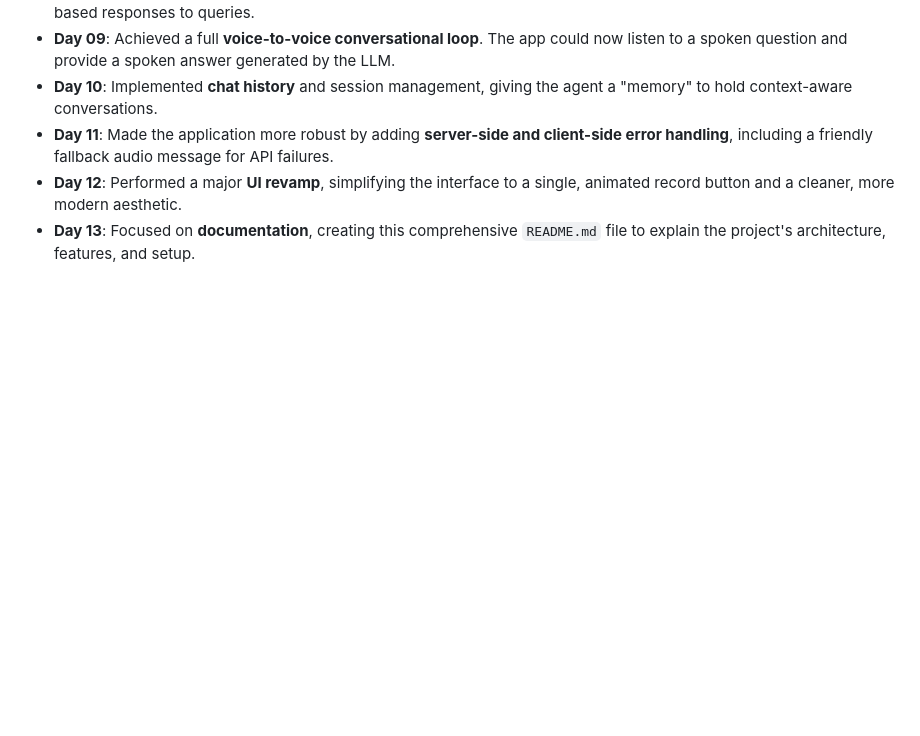
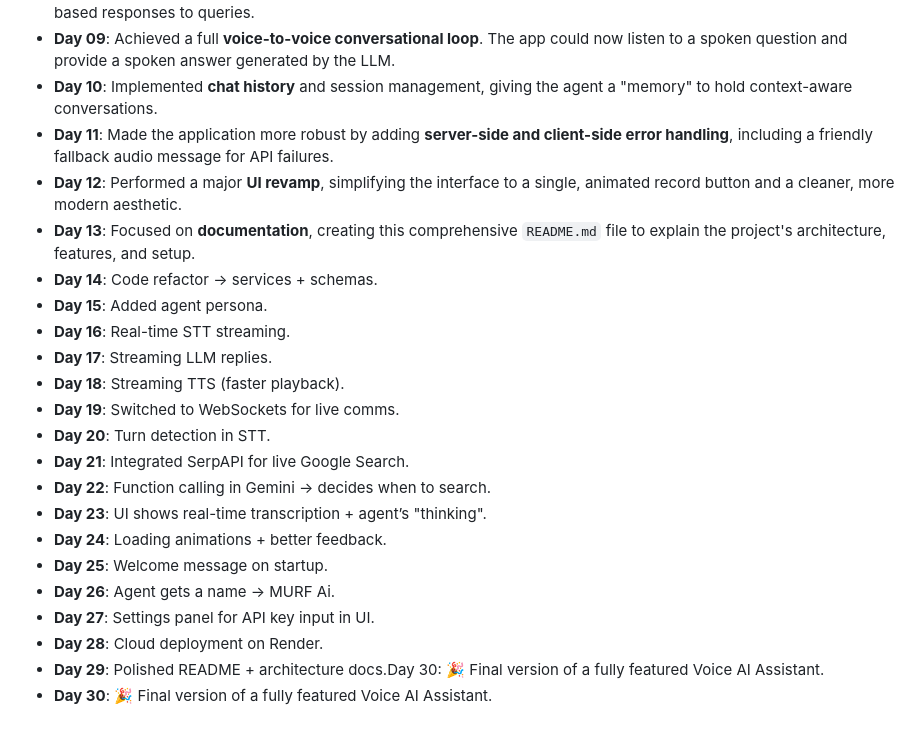
Before and after one commit to AdityaSChauhan1/murf, a Markdown page: README.md, the part around the change. GitHub-like rendering; blank space fills up the shorter version.

```diff
--- a/README.md
+++ b/README.md
@@ -113,3 +113,20 @@ Here is a summary of the progress made during the first 13 days of the challenge
   * **Day 11**: Made the application more robust by adding **server-side and client-side error handling**, including a friendly fallback audio message for API failures.
   * **Day 12**: Performed a major **UI revamp**, simplifying the interface to a single, animated record button and a cleaner, more modern aesthetic.
   * **Day 13**: Focused on **documentation**, creating this comprehensive `README.md` file to explain the project's architecture, features, and setup.
+  * **Day 14**: Code refactor → services + schemas.
+  * **Day 15**: Added agent persona.
+  * **Day 16**: Real-time STT streaming.
+  * **Day 17**: Streaming LLM replies.
+  * **Day 18**: Streaming TTS (faster playback).
+  * **Day 19**: Switched to WebSockets for live comms.
+  * **Day 20**: Turn detection in STT.
+  * **Day 21**: Integrated SerpAPI for live Google Search.
+  * **Day 22**: Function calling in Gemini → decides when to search.
+  * **Day 23**: UI shows real-time transcription + agent’s "thinking".
+  * **Day 24**: Loading animations + better feedback.
+  * **Day 25**: Welcome message on startup.
+  * **Day 26**: Agent gets a name → MURF Ai.
+  * **Day 27**: Settings panel for API key input in UI.
+  * **Day 28**: Cloud deployment on Render.
+  * **Day 29**: Polished README + architecture docs.Day 30: 🎉 Final version of a fully featured Voice AI Assistant.
+  * **Day 30**: 🎉 Final version of a fully featured Voice AI Assistant.
```
